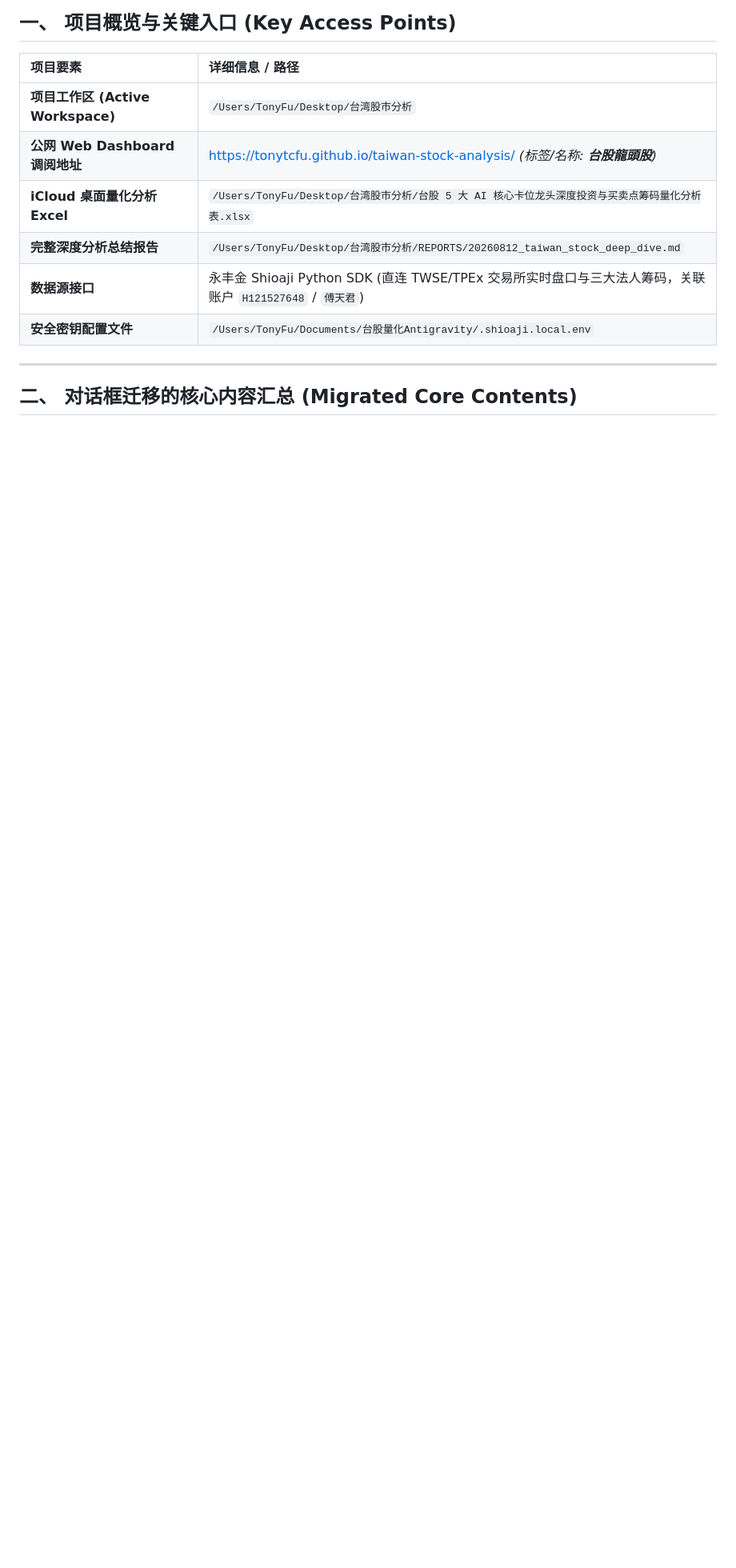
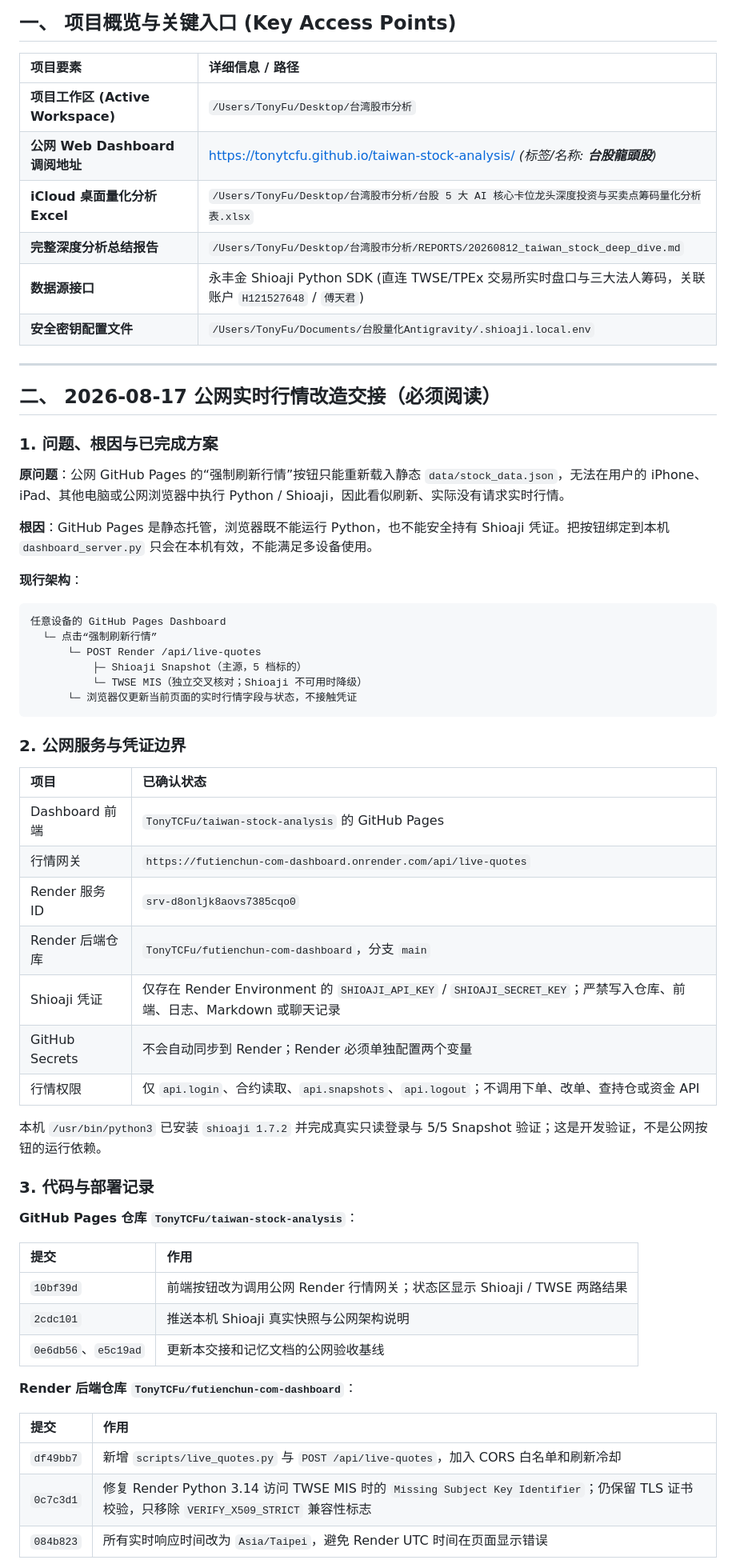
Before and after one commit to TonyTCFu/taiwan-stock-analysis, a Markdown page: HANDOVER.md, the part around one of its changes. Shown at 80% size. Rendered like a GitHub page; blank space fills up the shorter version.

Commit message:
docs: consolidate public quote refresh handover

````diff
--- a/HANDOVER.md
+++ b/HANDOVER.md
@@ -17,4 +17,54 @@
 
 ---
 
-## 二、 对话框迁移的核心内容汇总 (Migrated Core Contents)
+## 二、 2026-08-17 公网实时行情改造交接（必须阅读）
+
+### 1. 问题、根因与已完成方案
+
+**原问题**：公网 GitHub Pages 的“强制刷新行情”按钮只能重新载入静态 `data/stock_data.json`，无法在用户的 iPhone、iPad、其他电脑或公网浏览器中执行 Python / Shioaji，因此看似刷新、实际没有请求实时行情。
+
+**根因**：GitHub Pages 是静态托管，浏览器既不能运行 Python，也不能安全持有 Shioaji 凭证。把按钮绑定到本机 `dashboard_server.py` 只会在本机有效，不能满足多设备使用。
+
+**现行架构**：
+
+```text
+任意设备的 GitHub Pages Dashboard
+  └─ 点击“强制刷新行情”
+      └─ POST Render /api/live-quotes
+          ├─ Shioaji Snapshot（主源，5 档标的）
+          └─ TWSE MIS（独立交叉核对；Shioaji 不可用时降级）
+      └─ 浏览器仅更新当前页面的实时行情字段与状态，不接触凭证
+```
+
+### 2. 公网服务与凭证边界
+
+| 项目 | 已确认状态 |
+| :--- | :--- |
+| Dashboard 前端 | `TonyTCFu/taiwan-stock-analysis` 的 GitHub Pages |
+| 行情网关 | `https://futienchun-com-dashboard.onrender.com/api/live-quotes` |
+| Render 服务 ID | `srv-d8onljk8aovs7385cqo0` |
+| Render 后端仓库 | `TonyTCFu/futienchun-com-dashboard`，分支 `main` |
+| Shioaji 凭证 | 仅存在 Render Environment 的 `SHIOAJI_API_KEY` / `SHIOAJI_SECRET_KEY`；严禁写入仓库、前端、日志、Markdown 或聊天记录 |
+| GitHub Secrets | 不会自动同步到 Render；Render 必须单独配置两个变量 |
+| 行情权限 | 仅 `api.login`、合约读取、`api.snapshots`、`api.logout`；不调用下单、改单、查持仓或资金 API |
+
+本机 `/usr/bin/python3` 已安装 `shioaji 1.7.2` 并完成真实只读登录与 5/5 Snapshot 验证；这是开发验证，不是公网按钮的运行依赖。
+
+### 3. 代码与部署记录
+
+**GitHub Pages 仓库 `TonyTCFu/taiwan-stock-analysis`**：
+
+| 提交 | 作用 |
+| :--- | :--- |
+| `10bf39d` | 前端按钮改为调用公网 Render 行情网关；状态区显示 Shioaji / TWSE 两路结果 |
+| `2cdc101` | 推送本机 Shioaji 真实快照与公网架构说明 |
+| `0e6db56`、`e5c19ad` | 更新本交接和记忆文档的公网验收基线 |
+
+**Render 后端仓库 `TonyTCFu/futienchun-com-dashboard`**：
+
+| 提交 | 作用 |
+| :--- | :--- |
+| `df49bb7` | 新增 `scripts/live_quotes.py` 与 `POST /api/live-quotes`，加入 CORS 白名单和刷新冷却 |
+| `0c7c3d1` | 修复 Render Python 3.14 访问 TWSE MIS 时的 `Missing Subject Key Identifier`；仍保留 TLS 证书校验，只移除 `VERIFY_X509_STRICT` 兼容性标志 |
+| `084b823` | 所有实时响应时间改为 `Asia/Taipei`，避免 Render UTC 时间在页面显示错误 |
+
````
Also changed, not shown: other parts of HANDOVER.md (+31 -3 lines), MEMORY.md (+1 -0 lines).
